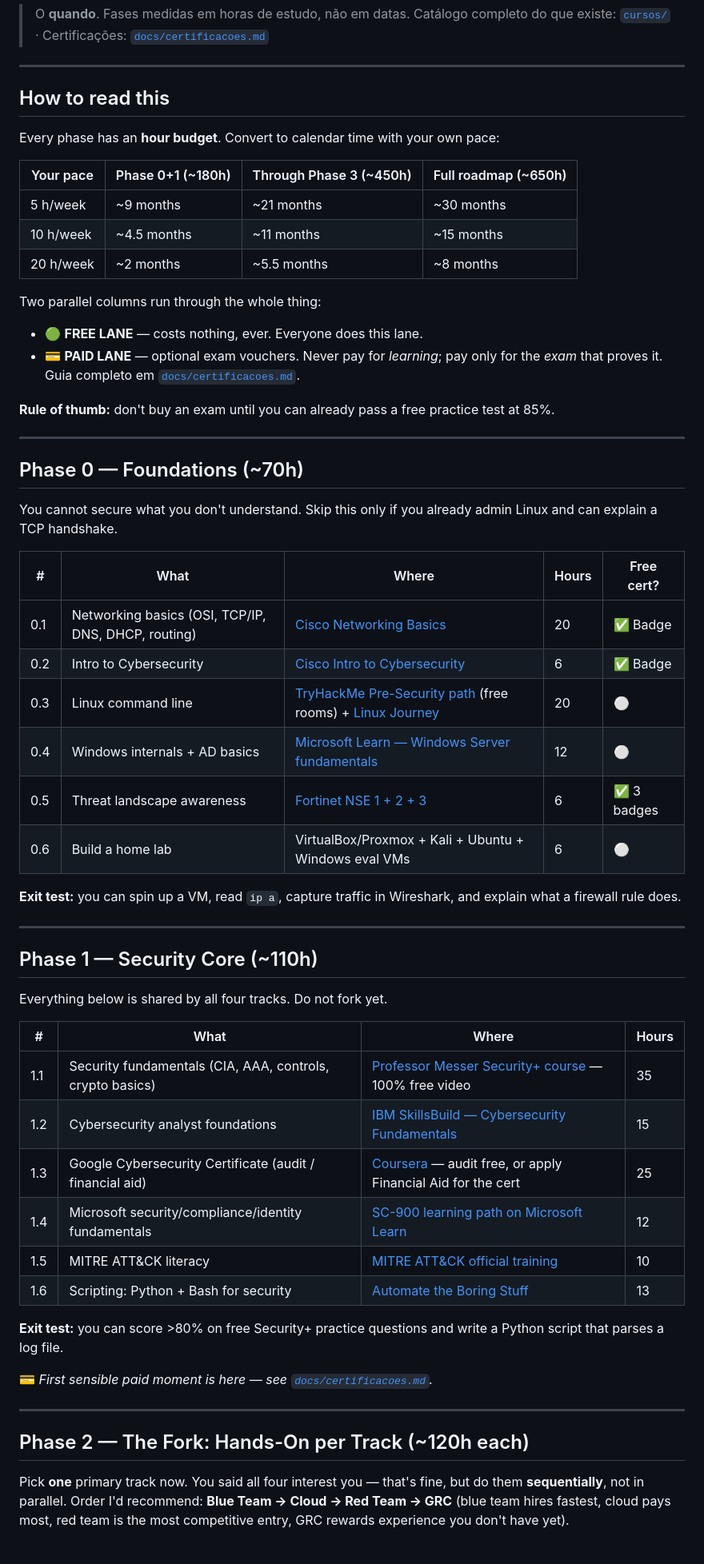
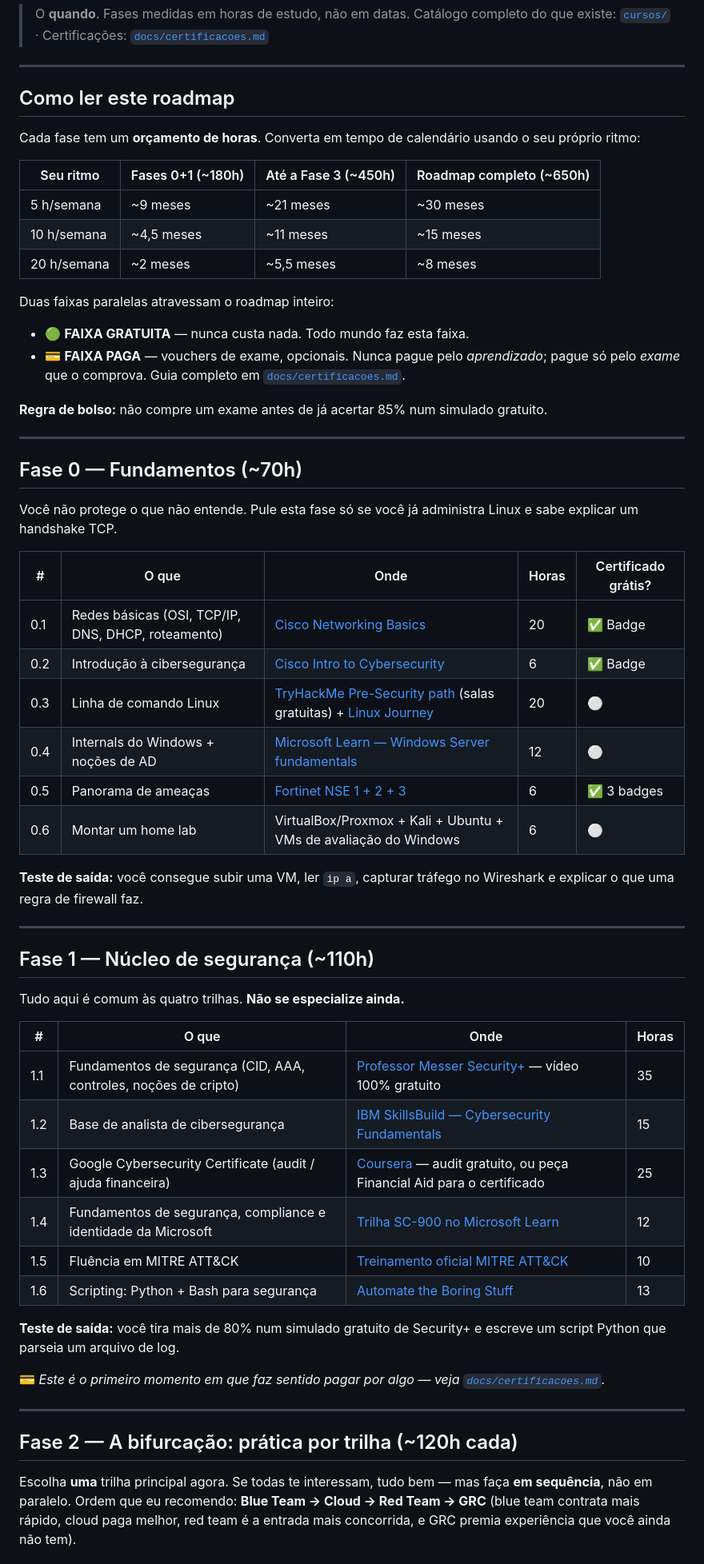
Before and after one commit to bunnyiesart/Fursec, a Markdown page: ROADMAP.md, the part around one of its changes. Shown at 80% size. Rendered like a GitHub page.

```diff
--- a/ROADMAP.md
+++ b/ROADMAP.md
@@ -5,62 +5,62 @@
 
 ---
 
-## How to read this
+## Como ler este roadmap
 
-Every phase has an **hour budget**. Convert to calendar time with your own pace:
+Cada fase tem um **orçamento de horas**. Converta em tempo de calendário usando o seu próprio ritmo:
 
-| Your pace | Phase 0+1 (~180h) | Through Phase 3 (~450h) | Full roadmap (~650h) |
+| Seu ritmo | Fases 0+1 (~180h) | Até a Fase 3 (~450h) | Roadmap completo (~650h) |
 |---|---|---|---|
-| 5 h/week | ~9 months | ~21 months | ~30 months |
-| 10 h/week | ~4.5 months | ~11 months | ~15 months |
-| 20 h/week | ~2 months | ~5.5 months | ~8 months |
+| 5 h/semana | ~9 meses | ~21 meses | ~30 meses |
+| 10 h/semana | ~4,5 meses | ~11 meses | ~15 meses |
+| 20 h/semana | ~2 meses | ~5,5 meses | ~8 meses |
 
-Two parallel columns run through the whole thing:
+Duas faixas paralelas atravessam o roadmap inteiro:
 
-- 🟢 **FREE LANE** — costs nothing, ever. Everyone does this lane.
-- 💳 **PAID LANE** — optional exam vouchers. Never pay for *learning*; pay only for the *exam* that proves it. Guia completo em [`docs/certificacoes.md`](./docs/certificacoes.md).
+- 🟢 **FAIXA GRATUITA** — nunca custa nada. Todo mundo faz esta faixa.
+- 💳 **FAIXA PAGA** — vouchers de exame, opcionais. Nunca pague pelo *aprendizado*; pague só pelo *exame* que o comprova. Guia completo em [`docs/certificacoes.md`](./docs/certificacoes.md).
 
-**Rule of thumb:** don't buy an exam until you can already pass a free practice test at 85%.
+**Regra de bolso:** não compre um exame antes de já acertar 85% num simulado gratuito.
 
 ---
 
-## Phase 0 — Foundations (~70h)
+## Fase 0 — Fundamentos (~70h)
 
-You cannot secure what you don't understand. Skip this only if you already admin Linux and can explain a TCP handshake.
+Você não protege o que não entende. Pule esta fase só se você já administra Linux e sabe explicar um handshake TCP.
 
-| # | What | Where | Hours | Free cert? |
+| # | O que | Onde | Horas | Certificado grátis? |
 |---|---|---|---|---|
-| 0.1 | Networking basics (OSI, TCP/IP, DNS, DHCP, routing) | [Cisco Networking Basics](https://www.netacad.com/courses/networking-basics) | 20 | ✅ Badge |
-| 0.2 | Intro to Cybersecurity | [Cisco Intro to Cybersecurity](https://www.netacad.com/courses/introduction-to-cybersecurity) | 6 | ✅ Badge |
-| 0.3 | Linux command line | [TryHackMe Pre-Security path](https://tryhackme.com/path/outline/presecurity) (free rooms) + [Linux Journey](https://labex.io/linuxjourney) | 20 | ⚪ |
-| 0.4 | Windows internals + AD basics | [Microsoft Learn — Windows Server fundamentals](https://learn.microsoft.com/training/) | 12 | ⚪ |
-| 0.5 | Threat landscape awareness | [Fortinet NSE 1 + 2 + 3](https://training.fortinet.com/) | 6 | ✅ 3 badges |
-| 0.6 | Build a home lab | VirtualBox/Proxmox + Kali + Ubuntu + Windows eval VMs | 6 | ⚪ |
+| 0.1 | Redes básicas (OSI, TCP/IP, DNS, DHCP, roteamento) | [Cisco Networking Basics](https://www.netacad.com/courses/networking-basics) | 20 | ✅ Badge |
+| 0.2 | Introdução à cibersegurança | [Cisco Intro to Cybersecurity](https://www.netacad.com/courses/introduction-to-cybersecurity) | 6 | ✅ Badge |
+| 0.3 | Linha de comando Linux | [TryHackMe Pre-Security path](https://tryhackme.com/path/outline/presecurity) (salas gratuitas) + [Linux Journey](https://labex.io/linuxjourney) | 20 | ⚪ |
+| 0.4 | Internals do Windows + noções de AD | [Microsoft Learn — Windows Server fundamentals](https://learn.microsoft.com/training/) | 12 | ⚪ |
+| 0.5 | Panorama de ameaças | [Fortinet NSE 1 + 2 + 3](https://training.fortinet.com/) | 6 | ✅ 3 badges |
+| 0.6 | Montar um home lab | VirtualBox/Proxmox + Kali + Ubuntu + VMs de avaliação do Windows | 6 | ⚪ |
 
-**Exit test:** you can spin up a VM, read `ip a`, capture traffic in Wireshark, and explain what a firewall rule does.
+**Teste de saída:** você consegue subir uma VM, ler `ip a`, capturar tráfego no Wireshark e explicar o que uma regra de firewall faz.
 
 ---
 
-## Phase 1 — Security Core (~110h)
+## Fase 1 — Núcleo de segurança (~110h)
 
-Everything below is shared by all four tracks. Do not fork yet.
+Tudo aqui é comum às quatro trilhas. **Não se especialize ainda.**
 
-| # | What | Where | Hours |
+| # | O que | Onde | Horas |
 |---|---|---|---|
-| 1.1 | Security fundamentals (CIA, AAA, controls, crypto basics) | [Professor Messer Security+ course](https://www.professormesser.com/) — 100% free video | 35 |
-| 1.2 | Cybersecurity analyst foundations | [IBM SkillsBuild — Cybersecurity Fundamentals](https://skillsbuild.org/) | 15 |
-| 1.3 | Google Cybersecurity Certificate (audit / financial aid) | [Coursera](https://www.coursera.org/professional-certificates/google-cybersecurity) — audit free, or apply Financial Aid for the cert | 25 |
-| 1.4 | Microsoft security/compliance/identity fundamentals | [SC-900 learning path on Microsoft Learn](https://learn.microsoft.com/training/) | 12 |
-| 1.5 | MITRE ATT&CK literacy | [MITRE ATT&CK official training](https://attack.mitre.org/resources/training/) | 10 |
-| 1.6 | Scripting: Python + Bash for security | [Automate the Boring Stuff](https://automatetheboringstuff.com/) | 13 |
+| 1.1 | Fundamentos de segurança (CID, AAA, controles, noções de cripto) | [Professor Messer Security+](https://www.professormesser.com/) — vídeo 100% gratuito | 35 |
+| 1.2 | Base de analista de cibersegurança | [IBM SkillsBuild — Cybersecurity Fundamentals](https://skillsbuild.org/) | 15 |
+| 1.3 | Google Cybersecurity Certificate (audit / ajuda financeira) | [Coursera](https://www.coursera.org/professional-certificates/google-cybersecurity) — audit gratuito, ou peça Financial Aid para o certificado | 25 |
+| 1.4 | Fundamentos de segurança, compliance e identidade da Microsoft | [Trilha SC-900 no Microsoft Learn](https://learn.microsoft.com/training/) | 12 |
+| 1.5 | Fluência em MITRE ATT&CK | [Treinamento oficial MITRE ATT&CK](https://attack.mitre.org/resources/training/) | 10 |
+| 1.6 | Scripting: Python + Bash para segurança | [Automate the Boring Stuff](https://automatetheboringstuff.com/) | 13 |
 
-**Exit test:** you can score >80% on free Security+ practice questions and write a Python script that parses a log file.
+**Teste de saída:** você tira mais de 80% num simulado gratuito de Security+ e escreve um script Python que parseia um arquivo de log.
 
-💳 *First sensible paid moment is here — see [`docs/certificacoes.md`](./docs/certificacoes.md).*
+💳 *Este é o primeiro momento em que faz sentido pagar por algo — veja [`docs/certificacoes.md`](./docs/certificacoes.md).*
 
 ---
 
-## Phase 2 — The Fork: Hands-On per Track (~120h each)
+## Fase 2 — A bifurcação: prática por trilha (~120h cada)
 
-Pick **one** primary track now. You said all four interest you — that's fine, but do them **sequentially**, not in parallel. Order I'd recommend: **Blue Team → Cloud → Red Team → GRC** (blue team hires fastest, cloud pays most, red team is the most competitive entry, GRC rewards experience you don't have yet).
+Escolha **uma** trilha principal agora. Se todas te interessam, tudo bem — mas faça **em sequência**, não em paralelo. Ordem que eu recomendo: **Blue Team → Cloud → Red Team → GRC** (blue team contrata mais rápido, cloud paga melhor, red team é a entrada mais concorrida, e GRC premia experiência que você ainda não tem).
 
```
Also changed, not shown: other parts of ROADMAP.md (+40 -43 lines), docs/certificacoes.md (+32 -29 lines).
